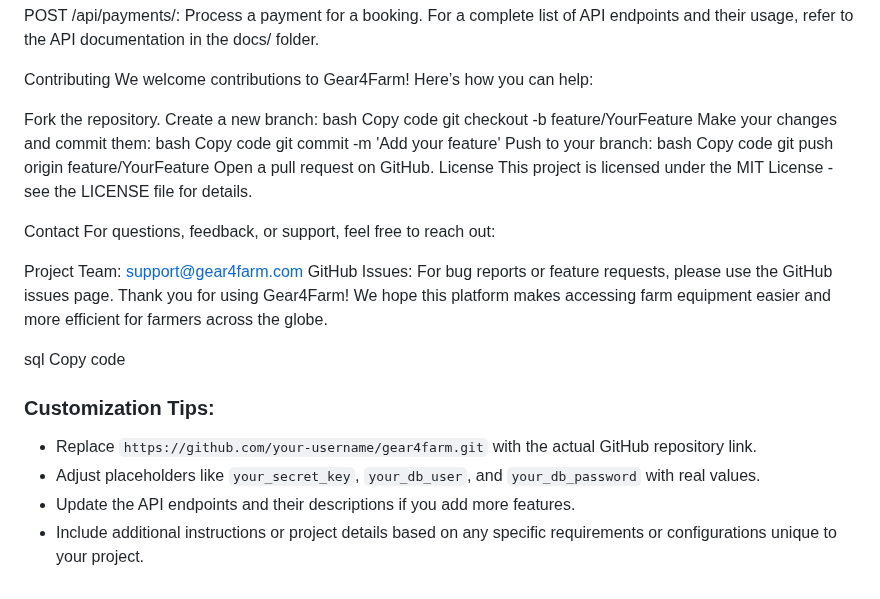
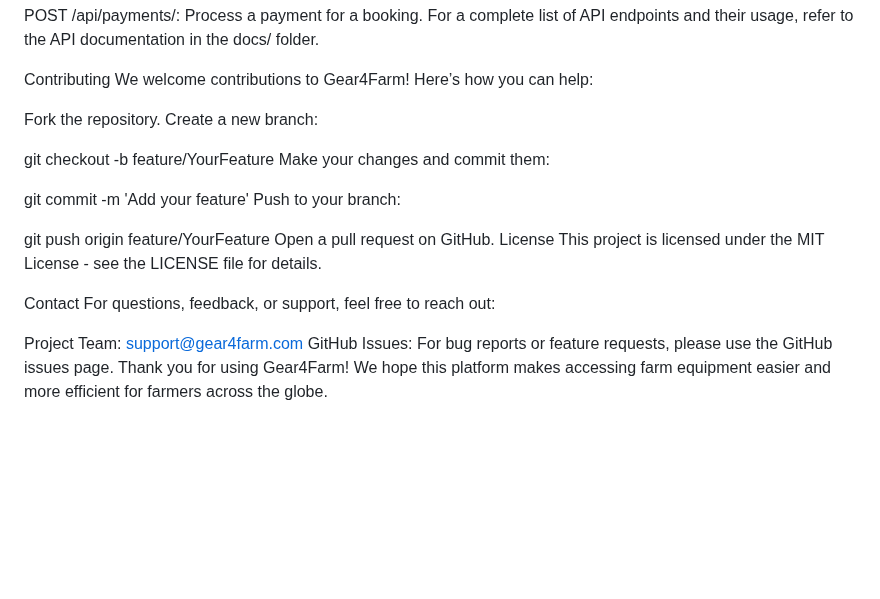
Before and after one commit to ianooh/Gear4Farm, a Markdown page: README.md, the part around one of its changes. Drawn GitHub-style; blank space fills up the shorter version.

```diff
--- a/README.md
+++ b/README.md
@@ -144,16 +145,13 @@ We welcome contributions to Gear4Farm! Here’s how you can help:
 
 Fork the repository.
 Create a new branch:
-bash
-Copy code
+
 git checkout -b feature/YourFeature
 Make your changes and commit them:
-bash
-Copy code
+
 git commit -m 'Add your feature'
 Push to your branch:
-bash
-Copy code
+
 git push origin feature/YourFeature
 Open a pull request on GitHub.
 License
@@ -165,12 +163,3 @@ For questions, feedback, or support, feel free to reach out:
 Project Team: support@gear4farm.com
 GitHub Issues: For bug reports or feature requests, please use the GitHub issues page.
 Thank you for using Gear4Farm! We hope this platform makes accessing farm equipment easier and more efficient for farmers across the globe.
-
-sql
-Copy code
-
-### Customization Tips:
-- Replace `https://github.com/your-username/gear4farm.git` with the actual GitHub repository link.
-- Adjust placeholders like `your_secret_key`, `your_db_user`, and `your_db_password` with real values.
-- Update the API endpoints and their descriptions if you add more features.
-- Include additional instructions or project details based on any specific requirements or configurations unique to your project.
```
Also changed, not shown: other parts of README.md (+1 -0 lines).
